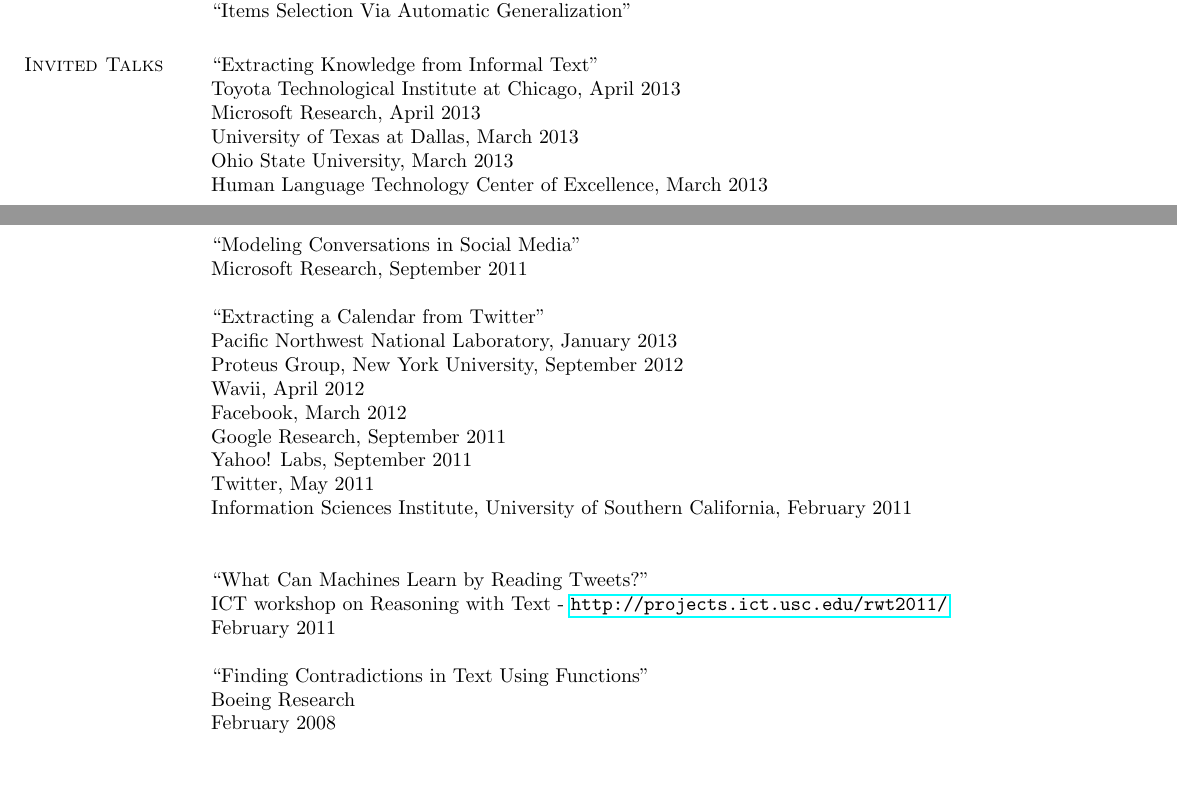
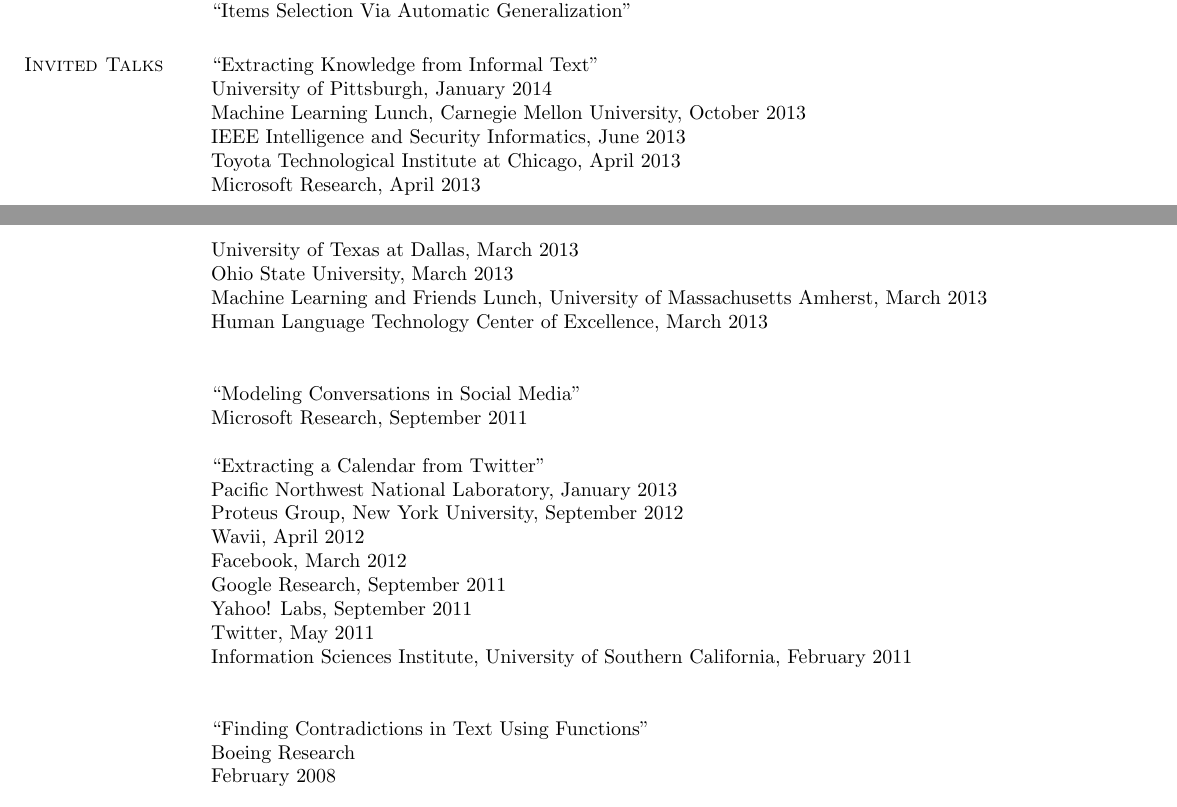
Before and after one commit to aritter/aritter.github.io, a LaTeX CV (my_cv.tex): two parts of pages 2 and 3 of 5, joined at a grey line, cut so that both start at the same text, the shorter picture padded with empty space. Compiled offline with pdfLaTeX.

Commit message:
updated the resume

```diff
--- a/my_cv.tex
+++ b/my_cv.tex
@@ -246,12 +246,14 @@
 
 \section{\sc Invited Talks}
 ``Extracting Knowledge from Informal Text'' \\
-%IEEE Intelligence and Security Informatics, June 2013 \\
+University of Pittsburgh, January 2014 \\
+Machine Learning Lunch, Carnegie Mellon University, October 2013 \\
+IEEE Intelligence and Security Informatics, June 2013 \\
 Toyota Technological Institute at Chicago, April 2013 \\
 Microsoft Research, April 2013 \\
 University of Texas at Dallas, March 2013 \\
 Ohio State University, March 2013 \\
-%University of Massachusetts Amherst, March 2013 \\
+Machine Learning and Friends Lunch, University of Massachusetts Amherst, March 2013 \\
 Human Language Technology Center of Excellence, March 2013 \\
 
 ``Modeling Conversations in Social Media'' \\
@@ -269,9 +271,9 @@
 Information Sciences Institute, University of Southern California, February 2011 \\
 %UW CSE Industrial Affiliates Meeting, October 2011
 
-``What Can Machines Learn by Reading Tweets?'' \\
-ICT workshop on Reasoning with Text - \url{http://projects.ict.usc.edu/rwt2011/} \\
-February 2011
+%``What Can Machines Learn by Reading Tweets?'' \\
+%ICT workshop on Reasoning with Text - \url{http://projects.ict.usc.edu/rwt2011/} \\
+%February 2011
 
 
 %``Learning to Generalize for Complex Selection Tasks'' \\
```
Also changed, not shown: application_materials/alan_ritter_CV.pdf, my_cv.tex (2 more changed lines).
